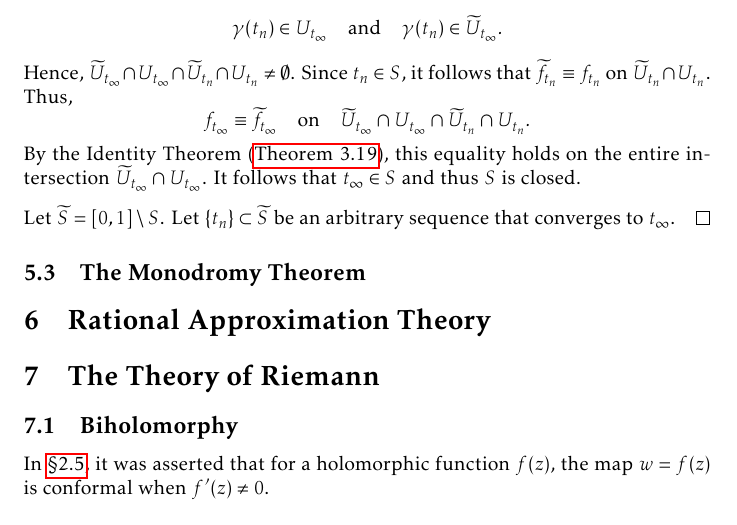
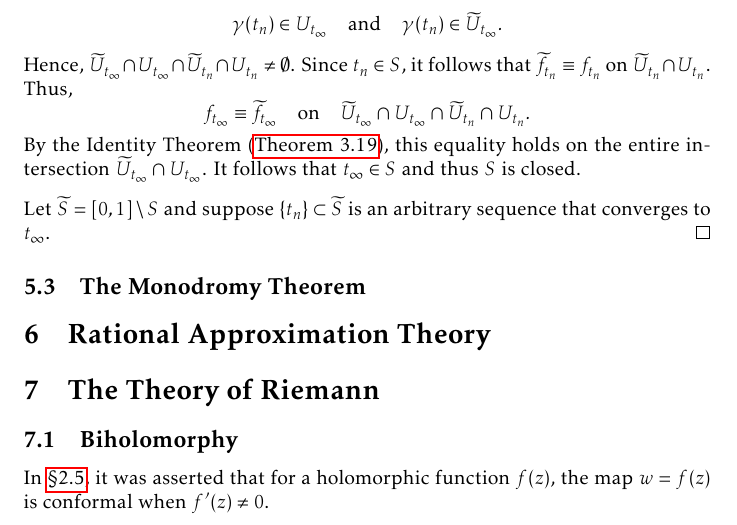
Before and after one commit to slipperking/complex-analysis-latex, a LaTeX document (main.tex): part of page 133 of 159, cut so that both start at the same text. Compiled offline with pdfLaTeX.

Commit message:
overleaf_to_git (Tue Aug 19 23:00:08 2025 -0700): update main.tex from r20005 to r20006

```diff
--- a/main.tex
+++ b/main.tex
@@ -3090,7 +3090,7 @@ For a fixed curve, such analytic continuations are unique in the following sense
     Let \(t_\infty=\sup(S)\), and choose an increasing sequence \(\qty{t_n}_{n\in\mathbb{N}}\subseteq S\) that converges to \(t_\infty\). By~\ref{itm:analyticcontinuationalongcurve_pointwiseequivalence} of \autoref{def:analyticcontinuationalongcurve}, \(\exists\delta>0\) such that \(\forall n\in\mathbb{N}\) satisfying \(\abs{t_\infty-t_n}<\delta\), \[f_{t_n}\equiv f_{t_\infty}\qq{on} U_{t_n}\cap U_{t_\infty}.\] Similarly, \(\exists\widetilde{\delta}>0\) such that \(\forall n\in\mathbb{N}\) satisfying \(\abs{t_\infty-t_n}<\widetilde{\delta}\), \[\widetilde{f}_{t_n}\equiv\widetilde{f}_{t_\infty}\qq{on}\widetilde{U}_{t_n}\cap\widetilde{U}_{t_\infty}.\]
     Choose \(n\) arbitrarily to satisfy \(\abs{t_\infty-t_n}<\min\qty(\delta,\widetilde{\delta})\). By definition, \[\gamma\qty(t_n)\in U_{t_\infty}\qand \gamma\qty(t_n)\in\widetilde{U}_{t_\infty}.\] Hence, \(\widetilde{U}_{t_\infty}\cap U_{t_\infty}\cap \widetilde{U}_{t_n}\cap U_{t_n}\neq\emptyset\). Since \(t_n\in S\), it follows that \(\widetilde{f}_{t_n}\equiv f_{t_n}\) on \(\widetilde{U}_{t_n}\cap U_{t_n}\). Thus, \[f_{t_\infty}\equiv\widetilde{f}_{t_\infty}\qq{on}\widetilde{U}_{t_\infty}\cap U_{t_\infty}\cap \widetilde{U}_{t_n}\cap U_{t_n}.\] By the Identity Theorem (\autoref{thm:identity}), this equality holds on the entire intersection \(\widetilde{U}_{t_\infty}\cap U_{t_\infty}\). It follows that \(t_\infty\in S\) and thus \(S\) is closed.
 
-    Let \(\widetilde{S}=[0,1]\setminus S\). Let \(\qty{t_n}\subset\widetilde{S}\) be an arbitrary sequence that converges to \(t_\infty\).
+    Let \(\widetilde{S}=[0,1]\setminus S\) and suppose \(\qty{t_n}\subset\widetilde{S}\) is an arbitrary sequence that converges to \(t_\infty\).
 \end{proof}
 \subsection{The Monodromy Theorem}
 \section{Rational Approximation Theory}
```
